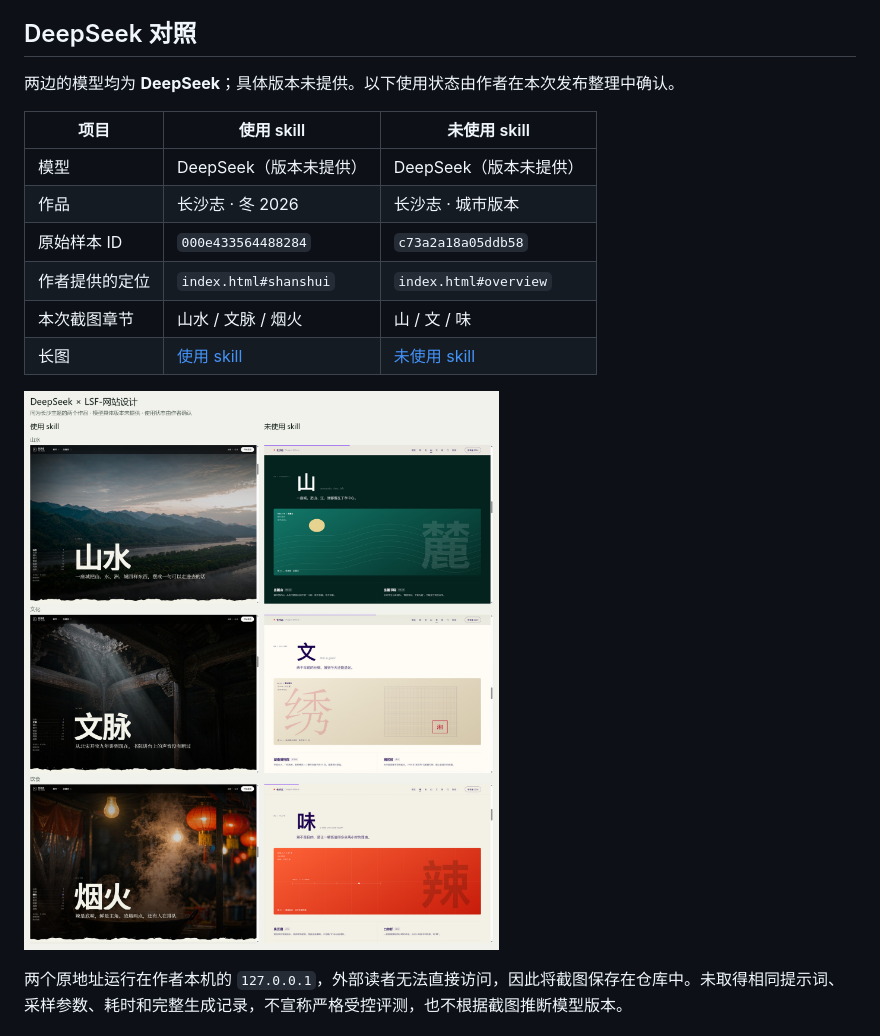
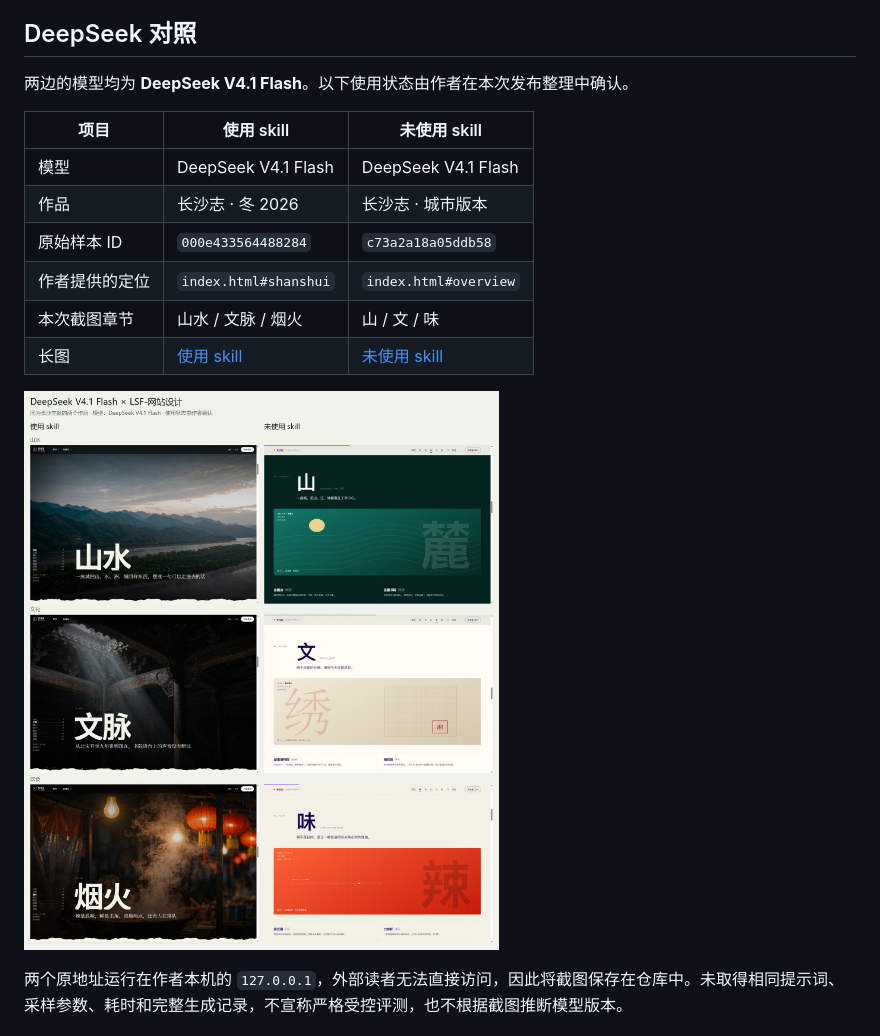
Before and after one commit to leishifu666/lsf-website-design, a Markdown page: examples/作品展示.md, the part around the change. Rendered like a GitHub page; pictures changed too: examples/screenshots/deepseek-comparison.jpg.

```diff
--- a/examples/作品展示.md
+++ b/examples/作品展示.md
@@ -6,11 +6,11 @@
 
 ## DeepSeek 对照
 
-两边的模型均为 **DeepSeek**；具体版本未提供。以下使用状态由作者在本次发布整理中确认。
+两边的模型均为 **DeepSeek V4.1 Flash**。以下使用状态由作者在本次发布整理中确认。
 
 | 项目 | 使用 skill | 未使用 skill |
 |---|---|---|
-| 模型 | DeepSeek（版本未提供） | DeepSeek（版本未提供） |
+| 模型 | DeepSeek V4.1 Flash | DeepSeek V4.1 Flash |
 | 作品 | 长沙志 · 冬 2026 | 长沙志 · 城市版本 |
 | 原始样本 ID | `000e433564488284` | `c73a2a18a05ddb58` |
 | 作者提供的定位 | `index.html#shanshui` | `index.html#overview` |
```
Also changed, not shown: README.md (+3 -3 lines), examples/screenshots/deepseek-with-skill.jpg, examples/screenshots/deepseek-without-skill.jpg, 1 other file.
